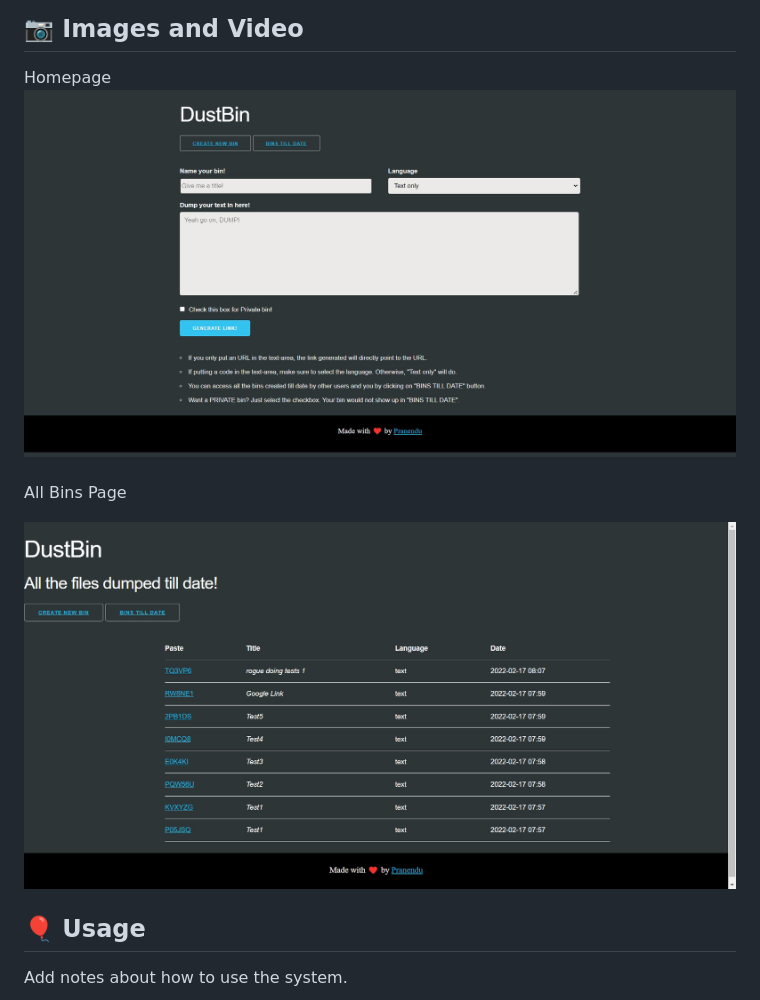
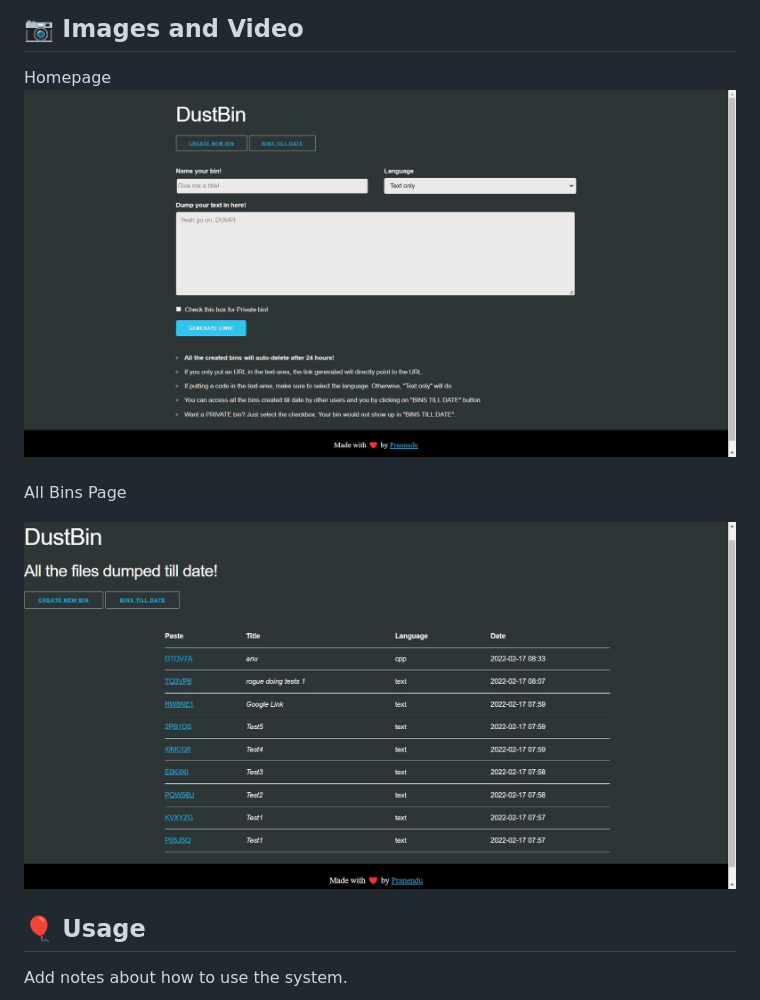
Before and after one commit to pbpcodes/dustbin, a Markdown page: README.md, the part around the change. GitHub-like rendering; pictures changed too: static/allBins.jpg (added), static/allBinsPhoto.jpg (deleted), static/homepage.jpg.

```diff
--- a/README.md
+++ b/README.md
@@ -61,7 +61,7 @@ Homepage <br>
 All Bins Page
 <br>
 
-![AllBins](/static/allBinsPhoto.jpg)
+![AllBins](/static/allBins.jpg)
 ## 🎈 Usage <a name="usage"></a>
 
 Add notes about how to use the system.
```
